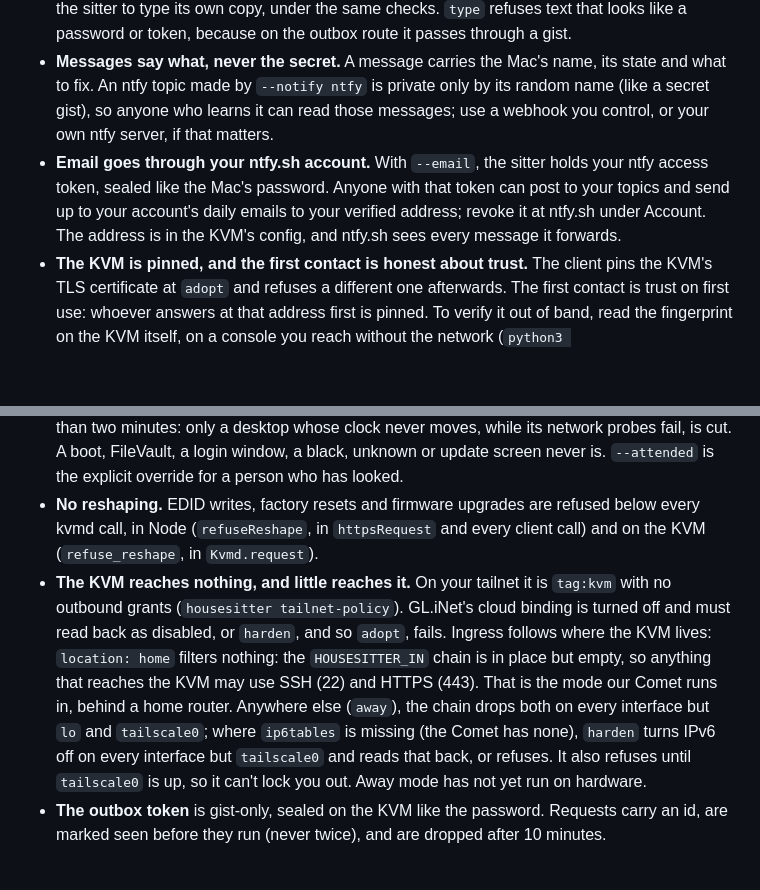
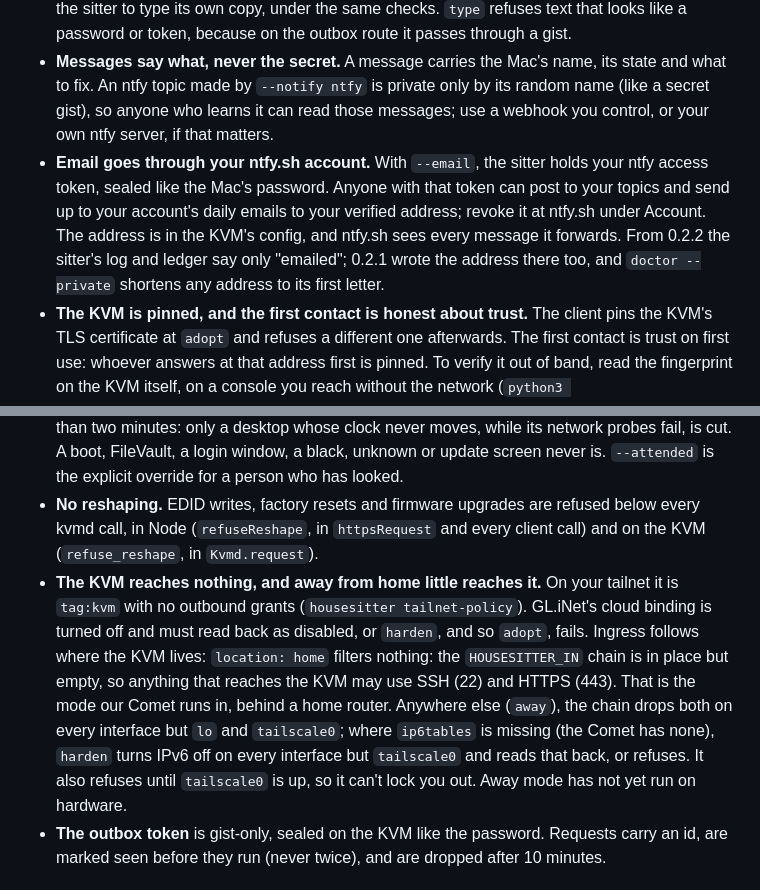
Before and after one commit to ourostack/housesitter, a Markdown page: docs/security.md, 2 parts joined by grey strips. Drawn GitHub-style; blank space fills up the shorter version.

```diff
--- a/docs/security.md
+++ b/docs/security.md
@@ -10,12 +10,12 @@ housesitter types a password into a computer with nobody watching. This is how i
 - **Budgets.** At most three unlocks an hour across incidents; two failed unlocks in one incident and it stops and tells you.
 - **No remote typing of secrets.** No command carries the password. `housesitter unlock` asks the sitter to type its own copy, under the same checks. `type` refuses text that looks like a password or token, because on the outbox route it passes through a gist.
 - **Messages say what, never the secret.** A message carries the Mac's name, its state and what to fix. An ntfy topic made by `--notify ntfy` is private only by its random name (like a secret gist), so anyone who learns it can read those messages; use a webhook you control, or your own ntfy server, if that matters.
-- **Email goes through your ntfy.sh account.** With `--email`, the sitter holds your ntfy access token, sealed like the Mac's password. Anyone with that token can post to your topics and send up to your account's daily emails to your verified address; revoke it at ntfy.sh under Account. The address is in the KVM's config, and ntfy.sh sees every message it forwards.
+- **Email goes through your ntfy.sh account.** With `--email`, the sitter holds your ntfy access token, sealed like the Mac's password. Anyone with that token can post to your topics and send up to your account's daily emails to your verified address; revoke it at ntfy.sh under Account. The address is in the KVM's config, and ntfy.sh sees every message it forwards. From 0.2.2 the sitter's log and ledger say only "emailed"; 0.2.1 wrote the address there too, and `doctor --private` shortens any address to its first letter.
 - **The KVM is pinned, and the first contact is honest about trust.** The client pins the KVM's TLS certificate at `adopt` and refuses a different one afterwards. The first contact is trust on first use: whoever answers at that address first is pinned. To verify it out of band, read the fingerprint on the KVM itself, on a console you reach without the network (`python3 /etc/kvmd/user/housesitter/sitter.py fingerprint` once the sitter is there, or `openssl x509 -noout -fingerprint -sha256 -in` its certificate), and pass it to `adopt --fingerprint`. `adopt` also asks the KVM, over SSH, for its own certificate's fingerprint and stops if that differs from the one pinned over HTTPS. That is a cross-check between two channels, not proof, since both were first trusted the same day. Without either, adopt on a network you trust: your home LAN, cable to cable. The GL.iNet Comet has no display of its own to show a fingerprint on.
 - **Write-ahead.** Every unlock and power action is recorded as *started* on the KVM's disk before it happens, and every limit counts those entries, so a crash or reboot mid-action can't buy an extra try.
 - **A guarded power cycle.** Before cutting power, the sitter looks again, three times across more than two minutes: only a desktop whose clock never moves, while its network probes fail, is cut. A boot, FileVault, a login window, a black, unknown or update screen never is. `--attended` is the explicit override for a person who has looked.
 - **No reshaping.** EDID writes, factory resets and firmware upgrades are refused below every kvmd call, in Node (`refuseReshape`, in `httpsRequest` and every client call) and on the KVM (`refuse_reshape`, in `Kvmd.request`).
-- **The KVM reaches nothing, and little reaches it.** On your tailnet it is `tag:kvm` with no outbound grants (`housesitter tailnet-policy`). GL.iNet's cloud binding is turned off and must read back as disabled, or `harden`, and so `adopt`, fails. Ingress follows where the KVM lives: `location: home` filters nothing: the `HOUSESITTER_IN` chain is in place but empty, so anything that reaches the KVM may use SSH (22) and HTTPS (443). That is the mode our Comet runs in, behind a home router. Anywhere else (`away`), the chain drops both on every interface but `lo` and `tailscale0`; where `ip6tables` is missing (the Comet has none), `harden` turns IPv6 off on every interface but `tailscale0` and reads that back, or refuses. It also refuses until `tailscale0` is up, so it can't lock you out. Away mode has not yet run on hardware.
+- **The KVM reaches nothing, and away from home little reaches it.** On your tailnet it is `tag:kvm` with no outbound grants (`housesitter tailnet-policy`). GL.iNet's cloud binding is turned off and must read back as disabled, or `harden`, and so `adopt`, fails. Ingress follows where the KVM lives: `location: home` filters nothing: the `HOUSESITTER_IN` chain is in place but empty, so anything that reaches the KVM may use SSH (22) and HTTPS (443). That is the mode our Comet runs in, behind a home router. Anywhere else (`away`), the chain drops both on every interface but `lo` and `tailscale0`; where `ip6tables` is missing (the Comet has none), `harden` turns IPv6 off on every interface but `tailscale0` and reads that back, or refuses. It also refuses until `tailscale0` is up, so it can't lock you out. Away mode has not yet run on hardware.
 - **The outbox token** is gist-only, sealed on the KVM like the password. Requests carry an id, are marked seen before they run (never twice), and are dropped after 10 minutes.
 
 ## Where it ends
```
Also changed, not shown: README.md (+6 -6 lines), docs/img/doctor.png, 6 other files.
